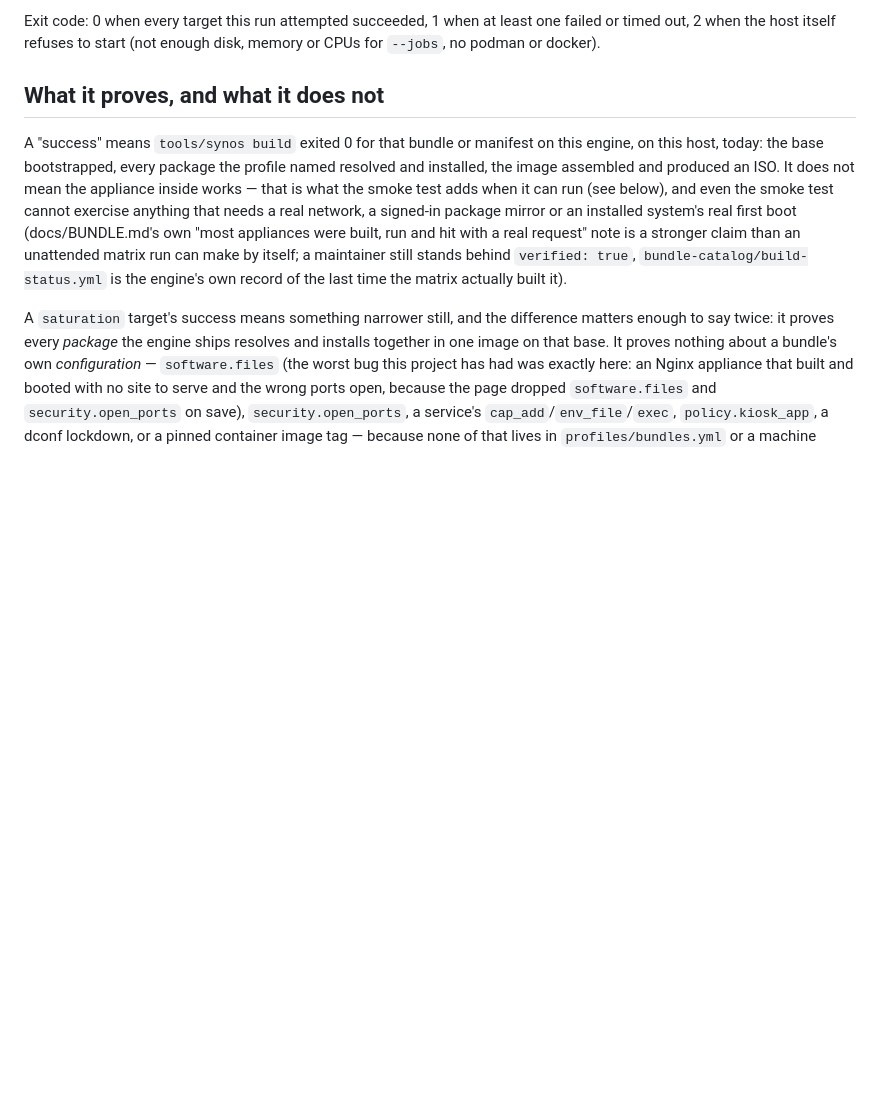
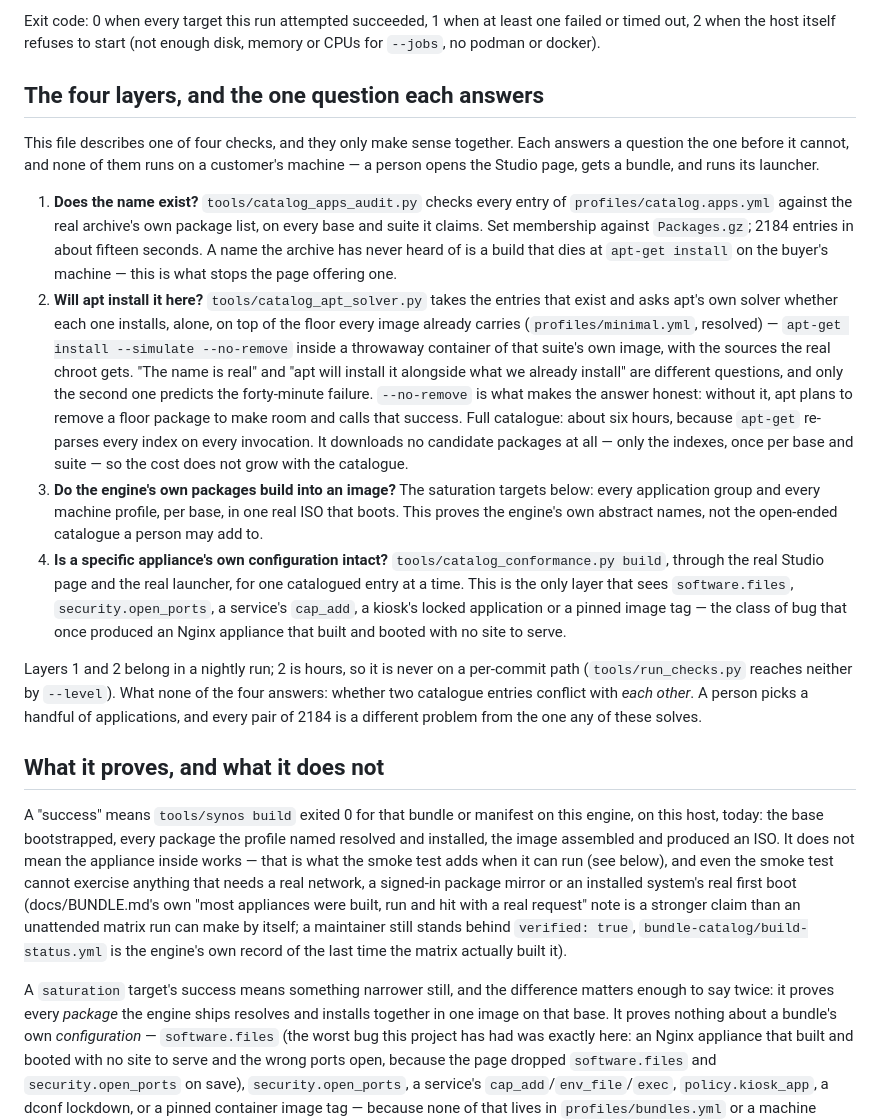
Before and after one commit to Synthot/SynOS-Studio, a Markdown page: docs/BUILD_MATRIX.md, the part around the change. GitHub-like rendering; blank space fills up the shorter version.

Commit message:
Say what each of the four checks proves, and what none of them does

```diff
--- a/docs/BUILD_MATRIX.md
+++ b/docs/BUILD_MATRIX.md
@@ -62,6 +62,50 @@ never touching a file this repository tracks).
 Exit code: 0 when every target this run attempted succeeded, 1 when at
 least one failed or timed out, 2 when the host itself refuses to start
 (not enough disk, memory or CPUs for `--jobs`, no podman or docker).
+
+## The four layers, and the one question each answers
+
+This file describes one of four checks, and they only make sense together.
+Each answers a question the one before it cannot, and none of them runs on a
+customer's machine — a person opens the Studio page, gets a bundle, and runs
+its launcher.
+
+1. **Does the name exist?** `tools/catalog_apps_audit.py` checks every entry
+   of `profiles/catalog.apps.yml` against the real archive's own package
+   list, on every base and suite it claims. Set membership against
+   `Packages.gz`; 2184 entries in about fifteen seconds. A name the archive
+   has never heard of is a build that dies at `apt-get install` on the
+   buyer's machine — this is what stops the page offering one.
+2. **Will apt install it here?** `tools/catalog_apt_solver.py` takes the
+   entries that exist and asks apt's own solver whether each one installs,
+   alone, on top of the floor every image already carries
+   (`profiles/minimal.yml`, resolved) — `apt-get install --simulate
+   --no-remove` inside a throwaway container of that suite's own image, with
+   the sources the real chroot gets. "The name is real" and "apt will
+   install it alongside what we already install" are different questions, and
+   only the second one predicts the forty-minute failure. `--no-remove` is
+   what makes the answer honest: without it, apt plans to remove a floor
+   package to make room and calls that success. Full catalogue: about six
+   hours, because `apt-get` re-parses every index on every invocation. It
+   downloads no candidate packages at all — only the indexes, once per
+   base and suite — so the cost does not grow with the catalogue.
+3. **Do the engine's own packages build into an image?** The saturation
+   targets below: every application group and every machine profile, per
+   base, in one real ISO that boots. This proves the engine's own abstract
+   names, not the open-ended catalogue a person may add to.
+4. **Is a specific appliance's own configuration intact?**
+   `tools/catalog_conformance.py build`, through the real Studio page and
+   the real launcher, for one catalogued entry at a time. This is the only
+   layer that sees `software.files`, `security.open_ports`, a service's
+   `cap_add`, a kiosk's locked application or a pinned image tag — the class
+   of bug that once produced an Nginx appliance that built and booted with no
+   site to serve.
+
+Layers 1 and 2 belong in a nightly run; 2 is hours, so it is never on a
+per-commit path (`tools/run_checks.py` reaches neither by `--level`). What
+none of the four answers: whether two catalogue entries conflict with *each
+other*. A person picks a handful of applications, and every pair of 2184 is a
+different problem from the one any of these solves.
 
 ## What it proves, and what it does not
 
```
